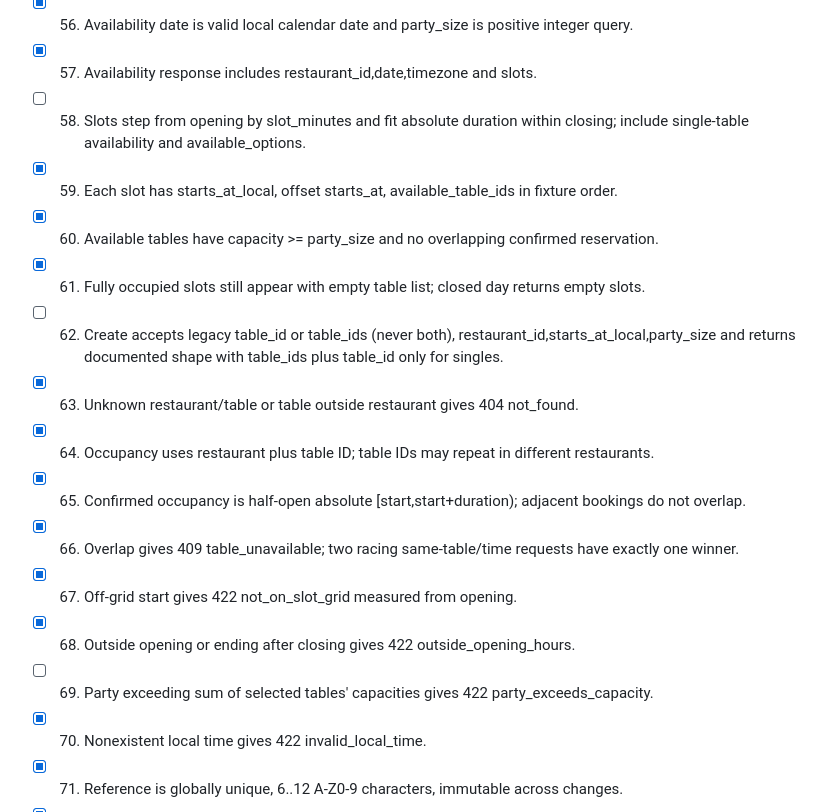
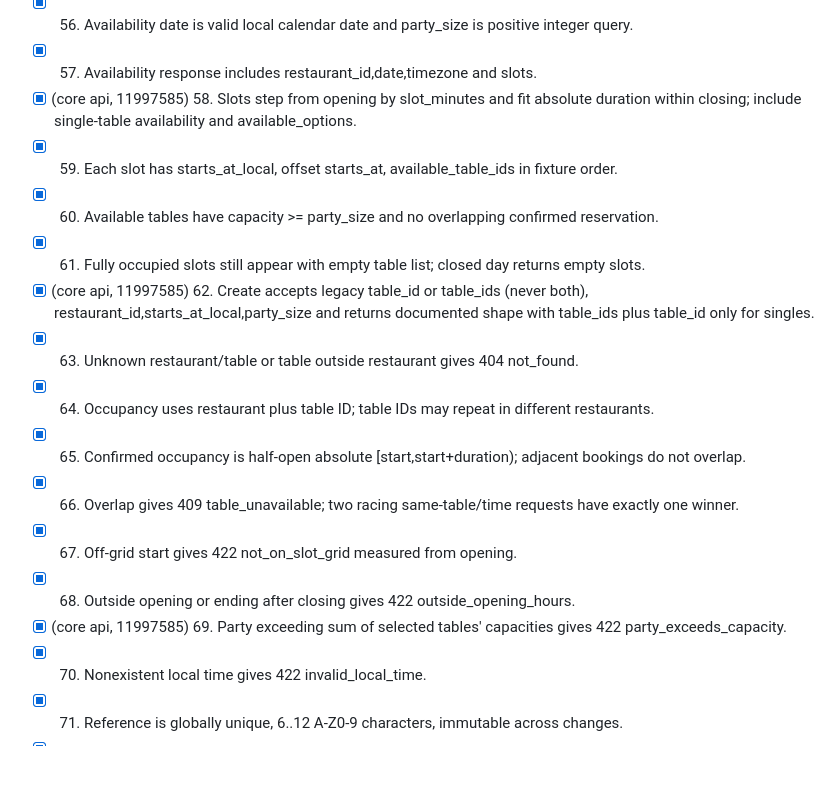
Before and after one commit to Pjmorales442328/padayon-dark-factory-tablekeeper, a Markdown page: handoffs/reviewer-notes-stage-2.md, the part around one of its changes. Rendered like a GitHub page; blank space fills up the shorter version.

```diff
--- a/handoffs/reviewer-notes-stage-2.md
+++ b/handoffs/reviewer-notes-stage-2.md
@@ -59,18 +59,18 @@ Status: [x] inherited line verified at baseline (behaviour unchanged vs frozen s
 - [x] 55. Availability requires restaurant_id,date,party_size; missing gives 422 validation_failed.
 - [x] 56. Availability date is valid local calendar date and party_size is positive integer query.
 - [x] 57. Availability response includes restaurant_id,date,timezone and slots.
-- [ ] 58. Slots step from opening by slot_minutes and fit absolute duration within closing; include single-table availability and available_options.
+- [x] (core api, 11997585) 58. Slots step from opening by slot_minutes and fit absolute duration within closing; include single-table availability and available_options.
 - [x] 59. Each slot has starts_at_local, offset starts_at, available_table_ids in fixture order.
 - [x] 60. Available tables have capacity >= party_size and no overlapping confirmed reservation.
 - [x] 61. Fully occupied slots still appear with empty table list; closed day returns empty slots.
-- [ ] 62. Create accepts legacy table_id or table_ids (never both), restaurant_id,starts_at_local,party_size and returns documented shape with table_ids plus table_id only for singles.
+- [x] (core api, 11997585) 62. Create accepts legacy table_id or table_ids (never both), restaurant_id,starts_at_local,party_size and returns documented shape with table_ids plus table_id only for singles.
 - [x] 63. Unknown restaurant/table or table outside restaurant gives 404 not_found.
 - [x] 64. Occupancy uses restaurant plus table ID; table IDs may repeat in different restaurants.
 - [x] 65. Confirmed occupancy is half-open absolute [start,start+duration); adjacent bookings do not overlap.
 - [x] 66. Overlap gives 409 table_unavailable; two racing same-table/time requests have exactly one winner.
 - [x] 67. Off-grid start gives 422 not_on_slot_grid measured from opening.
 - [x] 68. Outside opening or ending after closing gives 422 outside_opening_hours.
-- [ ] 69. Party exceeding sum of selected tables' capacities gives 422 party_exceeds_capacity.
+- [x] (core api, 11997585) 69. Party exceeding sum of selected tables' capacities gives 422 party_exceeds_capacity.
 - [x] 70. Nonexistent local time gives 422 invalid_local_time.
 - [x] 71. Reference is globally unique, 6..12 A-Z0-9 characters, immutable across changes.
 - [x] 72. Reservation ID is globally unique, immutable across changes; owner,restaurant and created_at preserved.
```
Also changed, not shown: other parts of handoffs/reviewer-notes-stage-2.md (+37 -37 lines), handoffs/reviewer-findings-core-stage-2.md (added, +17 -0 lines).
